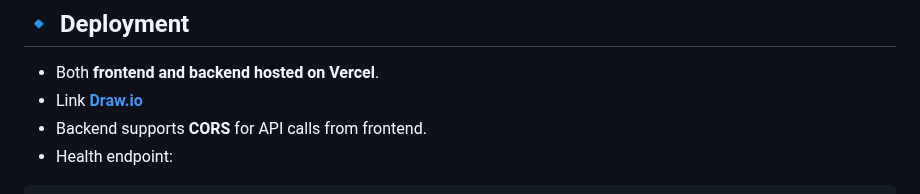
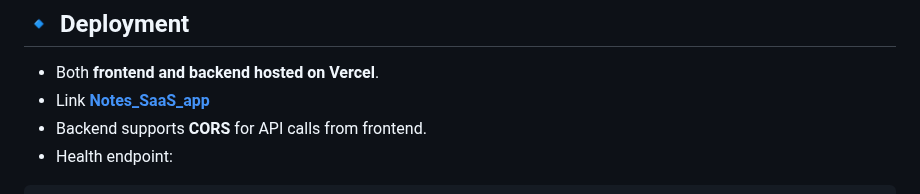
Before and after one commit to TejasDhangar03/Notes_SaaS_App, a Markdown page: README.MD, the part around the change. Rendered like a GitHub page.

Commit message:
updated linkes and alt text of md file

```diff
--- a/README.MD
+++ b/README.MD
@@ -176,7 +176,7 @@ Remove comment in app.js so app can listan port
 ## 🔹 Deployment
 
 * Both **frontend and backend hosted on Vercel**.
-* Link **[Draw.io](notes-saas-app-omega.vercel.app)**
+* Link **[Notes_SaaS_app](notes-saas-app-omega.vercel.app)**
 * Backend supports **CORS** for API calls from frontend.
 * Health endpoint:
 
```
